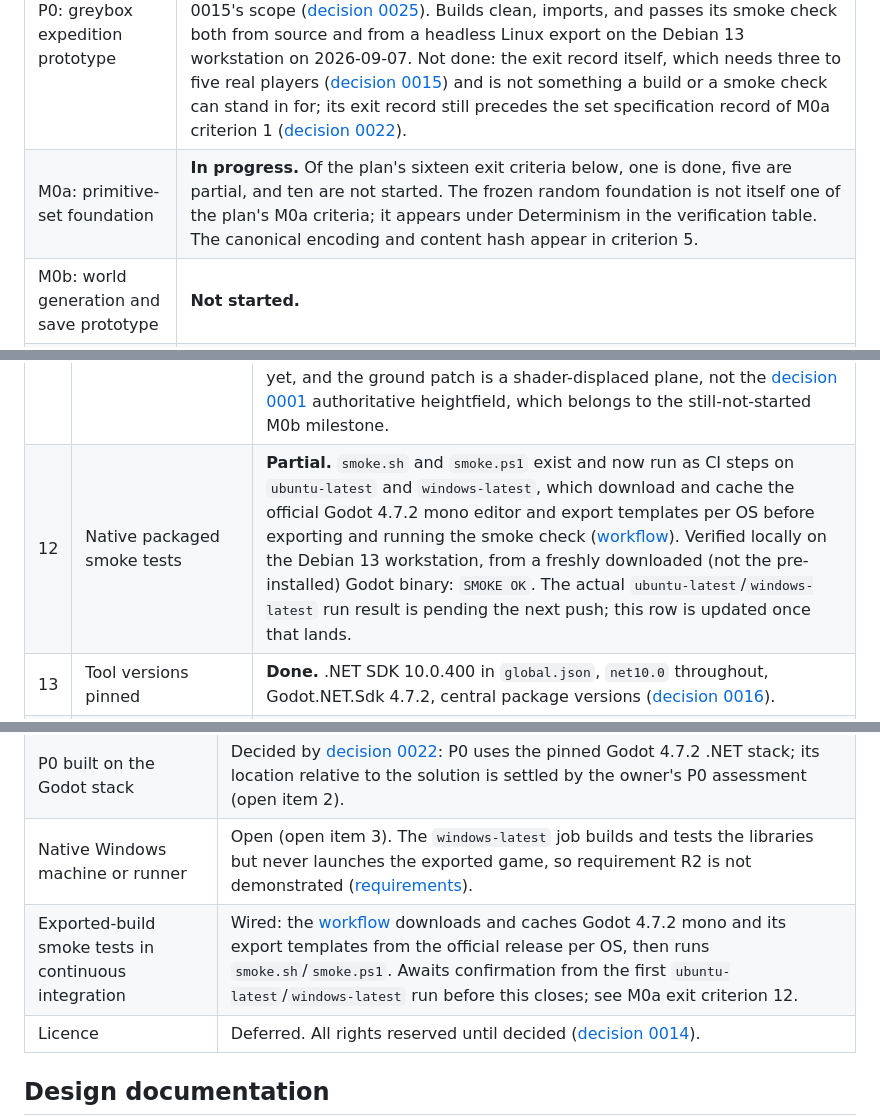
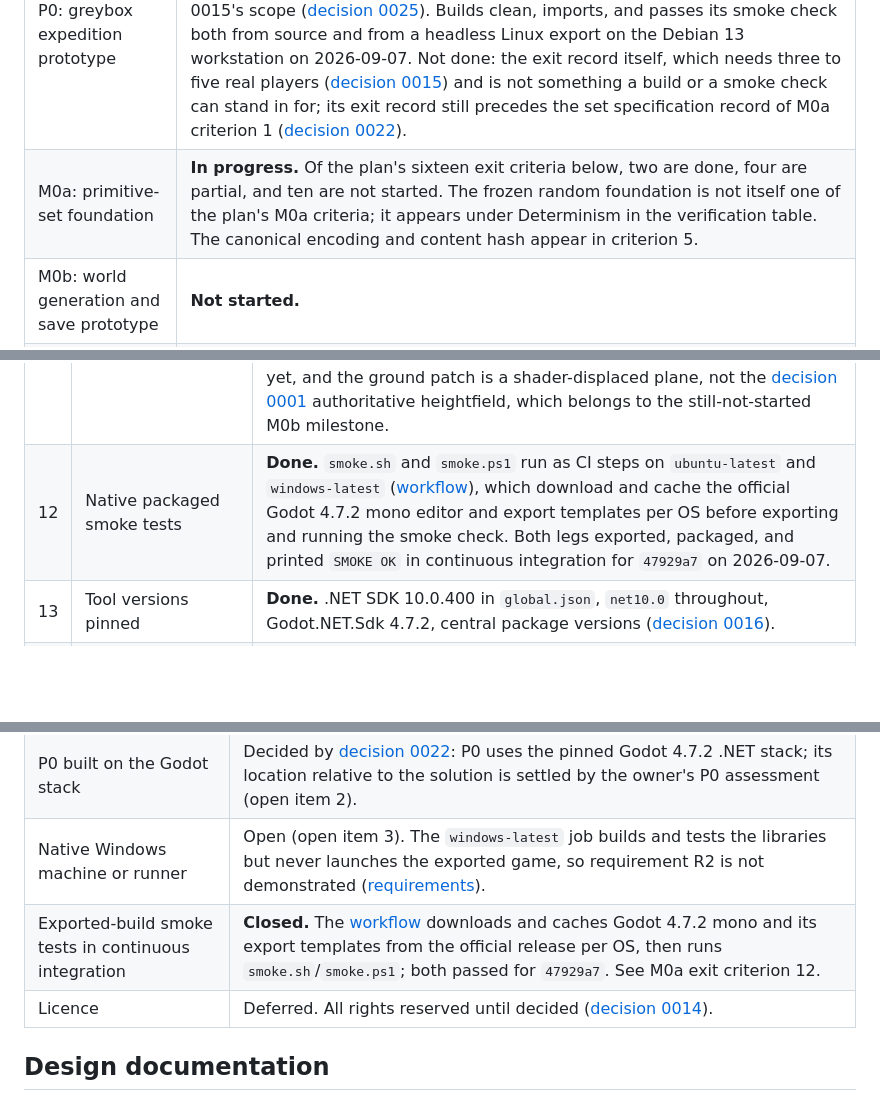
Before and after one commit to ikonomov-b/space-explorer, a Markdown page: docs/progress.md, 3 parts joined by grey strips. GitHub-like rendering; blank space fills up the shorter version.

Commit message:
Record CI confirmation of the exported-build smoke tests
Both legs of 47929a7 exported, packaged, and printed SMOKE OK on
ubuntu-latest and windows-latest. M0a exit criterion 12 moves to
done and its open item closes; the stale test count on the native
platform support check (71) is corrected to the current 114.

Co-Authored-By: Claude Sonnet 5 <noreply@anthropic.com>

```diff
--- a/docs/progress.md
+++ b/docs/progress.md
@@ -36,7 +36,7 @@ Two notes on the record above. An initial TypeScript scaffold was created and th
 | Milestone | Status |
 | --- | --- |
 | P0: greybox expedition prototype | **In progress.** Built at `prototypes/p0-expedition/`: one hard-coded region, three sites, four artifacts, a two-slot cargo limit with a swap prompt, a return to the home anchor, a sale screen, and a destination-choice screen, exactly decision 0015's scope ([decision 0025](decisions/0025-p0-assessment-location-scope-and-players.md)). Builds clean, imports, and passes its smoke check both from source and from a headless Linux export on the Debian 13 workstation on 2026-09-07. Not done: the exit record itself, which needs three to five real players ([decision 0015](decisions/0015-greybox-prototype.md)) and is not something a build or a smoke check can stand in for; its exit record still precedes the set specification record of M0a criterion 1 ([decision 0022](decisions/0022-p0-gates-the-first-frozen-content-format.md)). |
-| M0a: primitive-set foundation | **In progress.** Of the plan's sixteen exit criteria below, one is done, five are partial, and ten are not started. The frozen random foundation is not itself one of the plan's M0a criteria; it appears under Determinism in the verification table. The canonical encoding and content hash appear in criterion 5. |
+| M0a: primitive-set foundation | **In progress.** Of the plan's sixteen exit criteria below, two are done, four are partial, and ten are not started. The frozen random foundation is not itself one of the plan's M0a criteria; it appears under Determinism in the verification table. The canonical encoding and content hash appear in criterion 5. |
 | M0b: world generation and save prototype | **Not started.** |
 | M1: solo playable expedition | **Not started.** |
 | M2: connected core release | **Not started.** |
@@ -59,7 +59,7 @@ The plan's M0a row, decomposed in its own order.
 | 9 | Interrupted publication | Not started. |
 | 10 | Expansion compatibility | Not started. |
 | 11 | Minimal Godot viewer | Not started. `Main.tscn` holds the exported-build smoke entry point plus a materials/environment preview: a `WorldEnvironment` on the airless starfield sky, a directional light, one sphere per surface material (rocky, icy, vegetated), a bumpy ground patch under the rocky sphere from a procedural vertex-displacement shader, and two cameras: a diorama overview and a ground-level surface view standing on the rocky field, the latter active by default. This previews hand-authored placeholder assets for visual review, not the [decision 0002](decisions/0002-primitive-set-content-gate.md) content-gate viewer, which renders generated primitives from a pipeline that does not exist yet, and the ground patch is a shader-displaced plane, not the [decision 0001](decisions/0001-materialize-authoritative-terrain.md) authoritative heightfield, which belongs to the still-not-started M0b milestone. |
-| 12 | Native packaged smoke tests | **Partial.** `smoke.sh` and `smoke.ps1` exist and now run as CI steps on `ubuntu-latest` and `windows-latest`, which download and cache the official Godot 4.7.2 mono editor and export templates per OS before exporting and running the smoke check ([workflow](../.github/workflows/ci.yml)). Verified locally on the Debian 13 workstation, from a freshly downloaded (not the pre-installed) Godot binary: `SMOKE OK`. The actual `ubuntu-latest`/`windows-latest` run result is pending the next push; this row is updated once that lands. |
+| 12 | Native packaged smoke tests | **Done.** `smoke.sh` and `smoke.ps1` run as CI steps on `ubuntu-latest` and `windows-latest` ([workflow](../.github/workflows/ci.yml)), which download and cache the official Godot 4.7.2 mono editor and export templates per OS before exporting and running the smoke check. Both legs exported, packaged, and printed `SMOKE OK` in continuous integration for `47929a7` on 2026-09-07. |
 | 13 | Tool versions pinned | **Done.** .NET SDK 10.0.400 in `global.json`, `net10.0` throughout, Godot.NET.Sdk 4.7.2, central package versions ([decision 0016](decisions/0016-platform-confirmed-and-toolchain-pinned.md)). |
 | 14 | Reference machines recorded | **Partial.** The Linux workstation is recorded in decision 0016; no Windows reference machine is identified. |
 | 15 | Define the core-owned transport contract, commands, and join handshake, tested over an in-memory transport in continuous integration | **Partial.** `ITransport`, `InMemoryTransport`, `CommandJournal`, and the canonically encoded `JoinRequest`/`JoinResponse`/`JoinHandshake` exist under `src/SpaceExplorer.Core/Networking/` ([decision 0028](decisions/0028-in-memory-transport-command-and-handshake-contract.md)). Mutation-checked on two rules: the connect wiring delivering the wrong peer identity, and a replayed command ID becoming acceptable again, each of which turns the suite red. Not held: no real command or campaign exists to run over this yet, and the Godot/ENet adapter is out of scope until M1/M2. |
@@ -110,7 +110,7 @@ Carried from [decision 0016](decisions/0016-platform-confirmed-and-toolchain-pin
 | Chunked mesh with level of detail | Open, needed before M0b's region measurement. Godot supplies no terrain or LOD system. [Decision 0017](decisions/0017-region-extent-cap-and-storage-derivation.md) quartered the worst case by halving the extent cap, leaving a maximal region at about a million cells (open item 1). |
 | P0 built on the Godot stack | Decided by [decision 0022](decisions/0022-p0-gates-the-first-frozen-content-format.md): P0 uses the pinned Godot 4.7.2 .NET stack; its location relative to the solution is settled by the owner's P0 assessment (open item 2). |
 | Native Windows machine or runner | Open (open item 3). The `windows-latest` job builds and tests the libraries but never launches the exported game, so requirement R2 is not demonstrated ([requirements](requirements.md)). |
-| Exported-build smoke tests in continuous integration | Wired: the [workflow](../.github/workflows/ci.yml) downloads and caches Godot 4.7.2 mono and its export templates from the official release per OS, then runs `smoke.sh`/`smoke.ps1`. Awaits confirmation from the first `ubuntu-latest`/`windows-latest` run before this closes; see M0a exit criterion 12. |
+| Exported-build smoke tests in continuous integration | **Closed.** The [workflow](../.github/workflows/ci.yml) downloads and caches Godot 4.7.2 mono and its export templates from the official release per OS, then runs `smoke.sh`/`smoke.ps1`; both passed for `47929a7`. See M0a exit criterion 12. |
 | Licence | Deferred. All rights reserved until decided ([decision 0014](decisions/0014-tooling-and-licence.md)). |
 
 ## Design documentation
```
Also changed, not shown: other parts of docs/progress.md (+1 -1 lines).
